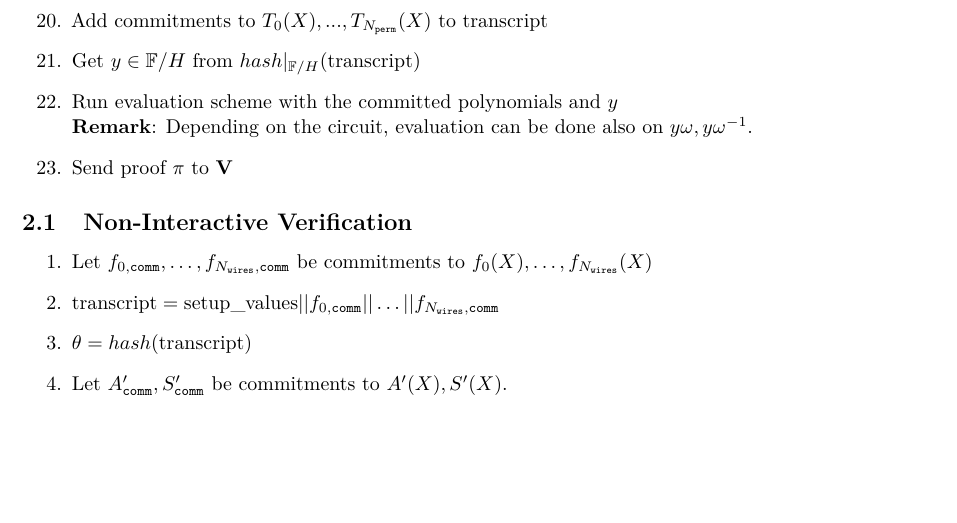
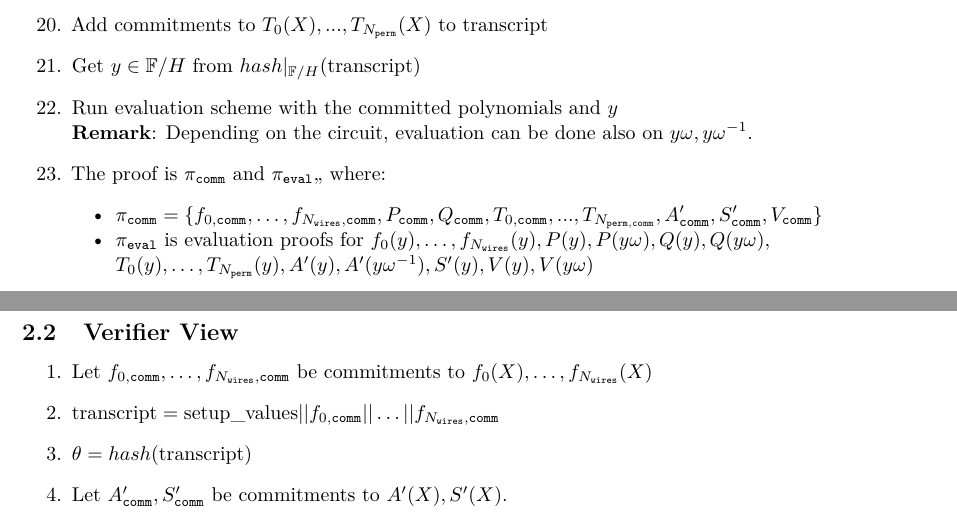
Before and after one commit to NilFoundation/solana-consensus-proof, a LaTeX document (docs/proof_system/main.tex, which reads docs/proof_system/sections/protocol.tex): part of page 3 of 5 before the commit and two parts of pages 3 and 4 of 5 after it, the two joined at a grey line, cut so that both start at the same text, the shorter picture padded with empty space. Compiled offline with pdfLaTeX.

Commit message:
redshift description minor fixes #24

```diff
--- a/docs/proof_system/sections/protocol.tex
+++ b/docs/proof_system/sections/protocol.tex
@@ -126,10 +126,18 @@ For details on polynomial commitment scheme and polynomial evaluation scheme, we
 	\item Get $y \in \mathbb{F}/H$ from $hash|_{\mathbb{F}/H}(\text{transcript})$
 	\item Run evaluation scheme with the committed polynomials and $y$ \\
 	\textbf{Remark}: Depending on the circuit, evaluation can be done also on $y\omega, y\omega^{-1}$.
-	\item Send proof $\pi$ to $\textbf{V}$
+	\item The proof is $\pi_{\texttt{comm}}$ and $\pi_{\texttt{eval}}$,, where:
+		\begin{itemize}
+			\item $\pi_{\texttt{comm}} = \{f_{0, \texttt{comm}}, \dots, f_{N_{\texttt{wires}}, \texttt{comm}},
+			 P_{\texttt{comm}}, Q_{\texttt{comm}}, T_{0, \texttt{comm}}, ..., T_{N_{\texttt{perm}, \texttt{comm}}},
+			 A'_{\texttt{comm}}, S'_{\texttt{comm}}, V_{\texttt{comm}} \}$
+			 \item  $\pi_{\texttt{eval}}$ is evaluation proofs for $f_0(y), \dots, f_{N_{\texttt{wires}}}(y),
+			 P(y), P(y\omega), Q(y), Q(y\omega),$ \\
+			 $T_0(y), \dots, T_{N_{\texttt{perm}}}(y), A'(y), A'(y\omega^{-1}), S'(y), V(y), V(y\omega)$
+		\end{itemize}
 \end{enumerate}
 
-\subsection{Non-Interactive Verification}
+\subsection{Verifier View}
 
 \begin{enumerate}
 	\item Let $f_{0, \texttt{comm}}, \dots, f_{N_{\texttt{wires}}, \texttt{comm}}$ be commitments to $f_{0}(X), \dots, f_{N_{\texttt{wires}}}(X)$
```
Also changed, not shown: docs/proof_system/main.pdf, docs/proof_system/sections/protocol.tex (6 more changed lines).
